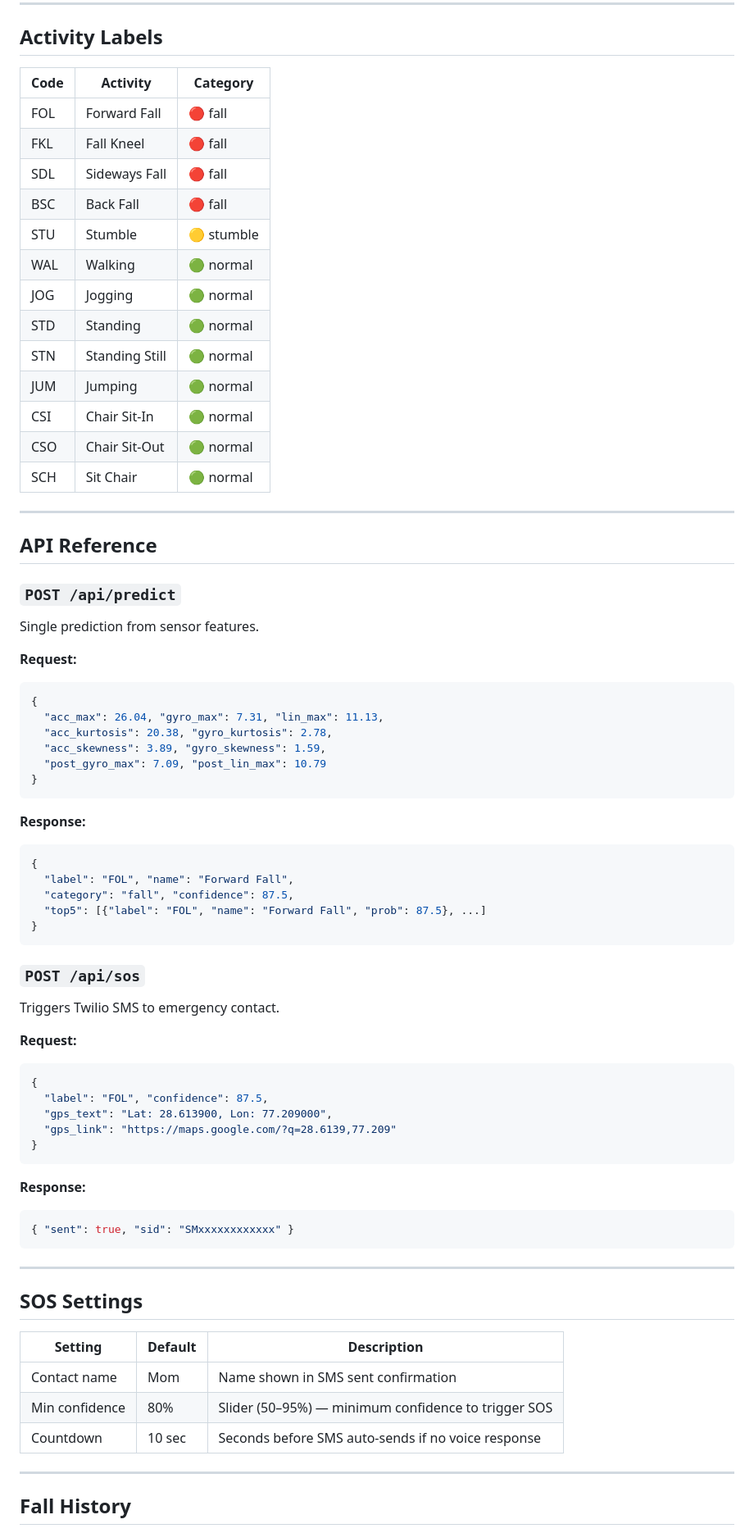
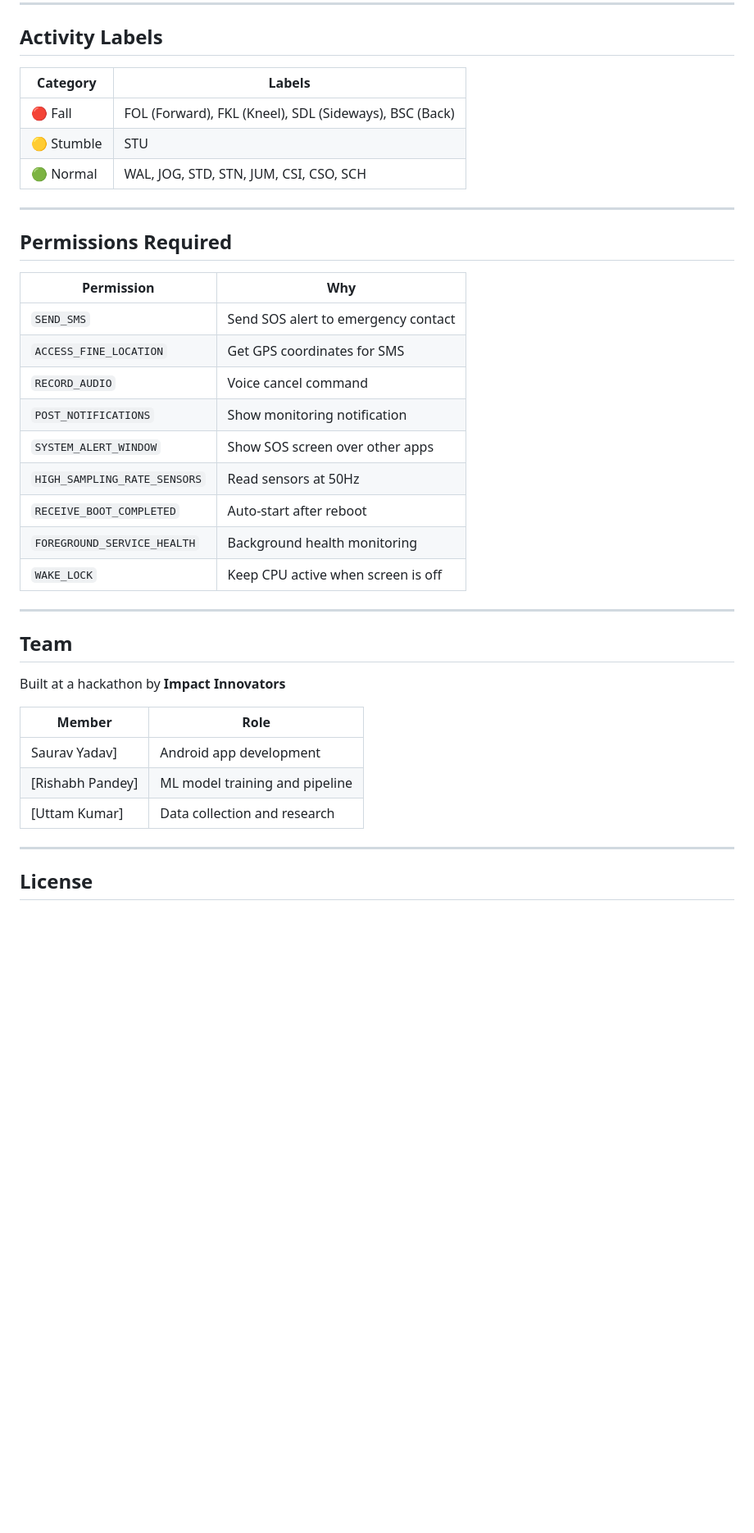
Before and after one commit to karnuttam/FallGuard_Ahouba3.O, a Markdown page: README.md, the part around one of its changes. Shown at 82% size. Rendered like a GitHub page; blank space fills up the shorter version.

Commit message:
Revise README for clarity and updated features
Updated project description, features, and repository structure for clarity. Added details on offline functionality and how to use the app.

````diff
--- a/README.md
+++ b/README.md
@@ -189,78 +189,41 @@ Mic listens continuously throughout countdown
 
 ## Activity Labels
 
-| Code | Activity | Category |
-|------|----------|----------|
-| FOL | Forward Fall | 🔴 fall |
-| FKL | Fall Kneel | 🔴 fall |
-| SDL | Sideways Fall | 🔴 fall |
-| BSC | Back Fall | 🔴 fall |
-| STU | Stumble | 🟡 stumble |
-| WAL | Walking | 🟢 normal |
-| JOG | Jogging | 🟢 normal |
-| STD | Standing | 🟢 normal |
-| STN | Standing Still | 🟢 normal |
-| JUM | Jumping | 🟢 normal |
-| CSI | Chair Sit-In | 🟢 normal |
-| CSO | Chair Sit-Out | 🟢 normal |
-| SCH | Sit Chair | 🟢 normal |
+| Category | Labels |
+|---|---|
+| 🔴 Fall | FOL (Forward), FKL (Kneel), SDL (Sideways), BSC (Back) |
+| 🟡 Stumble | STU |
+| 🟢 Normal | WAL, JOG, STD, STN, JUM, CSI, CSO, SCH |
 
 ---
 
-## API Reference
+## Permissions Required
 
-### `POST /api/predict`
-
-Single prediction from sensor features.
-
-**Request:**
-```json
-{
-  "acc_max": 26.04, "gyro_max": 7.31, "lin_max": 11.13,
-  "acc_kurtosis": 20.38, "gyro_kurtosis": 2.78,
-  "acc_skewness": 3.89, "gyro_skewness": 1.59,
-  "post_gyro_max": 7.09, "post_lin_max": 10.79
-}
-```
-
-**Response:**
-```json
-{
-  "label": "FOL", "name": "Forward Fall",
-  "category": "fall", "confidence": 87.5,
-  "top5": [{"label": "FOL", "name": "Forward Fall", "prob": 87.5}, ...]
-}
-```
-
-### `POST /api/sos`
-
-Triggers Twilio SMS to emergency contact.
-
-**Request:**
-```json
-{
-  "label": "FOL", "confidence": 87.5,
-  "gps_text": "Lat: 28.613900, Lon: 77.209000",
-  "gps_link": "https://maps.google.com/?q=28.6139,77.209"
-}
-```
-
-**Response:**
-```json
-{ "sent": true, "sid": "SMxxxxxxxxxxxx" }
-```
+| Permission | Why |
+|---|---|
+| `SEND_SMS` | Send SOS alert to emergency contact |
+| `ACCESS_FINE_LOCATION` | Get GPS coordinates for SMS |
+| `RECORD_AUDIO` | Voice cancel command |
+| `POST_NOTIFICATIONS` | Show monitoring notification |
+| `SYSTEM_ALERT_WINDOW` | Show SOS screen over other apps |
+| `HIGH_SAMPLING_RATE_SENSORS` | Read sensors at 50Hz |
+| `RECEIVE_BOOT_COMPLETED` | Auto-start after reboot |
+| `FOREGROUND_SERVICE_HEALTH` | Background health monitoring |
+| `WAKE_LOCK` | Keep CPU active when screen is off |
 
 ---
 
-## SOS Settings
+## Team
 
-| Setting | Default | Description |
-|---------|---------|-------------|
-| Contact name | Mom | Name shown in SMS sent confirmation |
-| Min confidence | 80% | Slider (50–95%) — minimum confidence to trigger SOS |
-| Countdown | 10 sec | Seconds before SMS auto-sends if no voice response |
+Built at a hackathon by **Impact Innovators**
+
+| Member | Role |
+|---|---|
+| Saurav Yadav] | Android app development |
+| [Rishabh Pandey] | ML model training and pipeline |
+| [Uttam Kumar] | Data collection and research |
 
 ---
 
-## Fall History
+## License
 
````
Also changed, not shown: other parts of README.md (+162 -233 lines).
